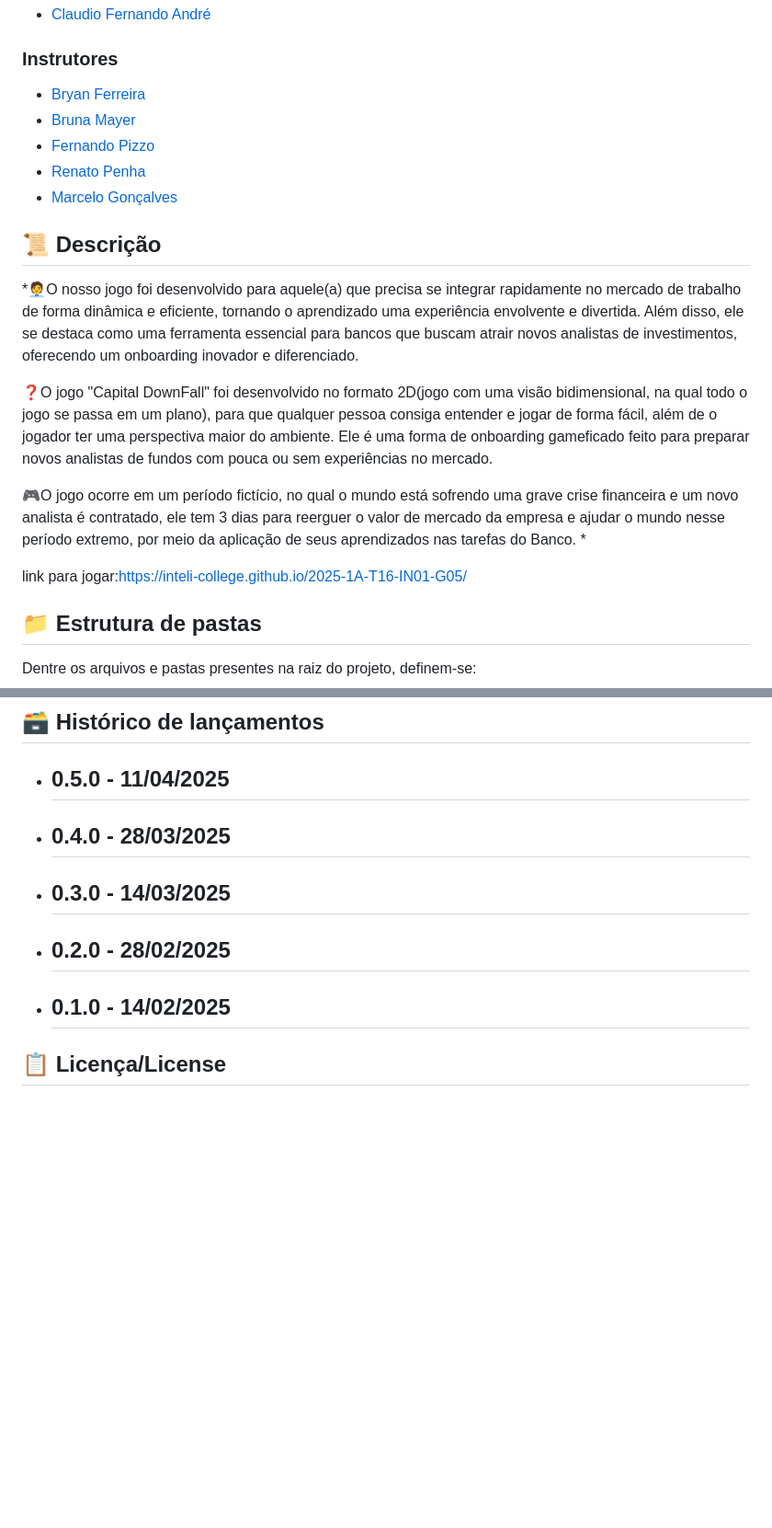
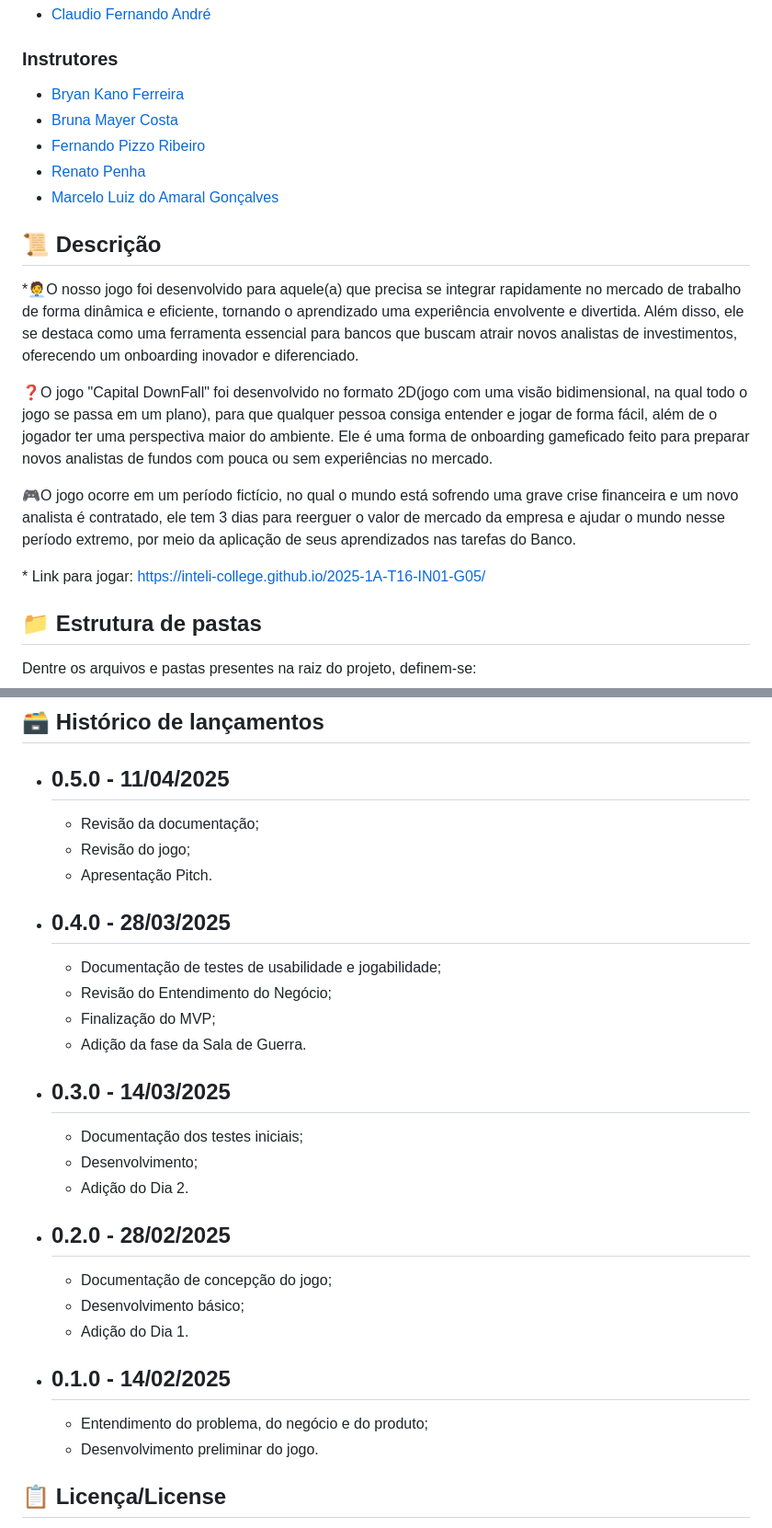
Before and after one commit to joaocardosodias/Capital-Downfall, a Markdown page: README.md, 2 parts joined by grey strips. Shown at 92% size. GitHub-like rendering; blank space fills up the shorter version.

```diff
--- a/README.md
+++ b/README.md
@@ -28,11 +28,11 @@
 
 ### Instrutores
 
-- <a href="https://www.linkedin.com/in/victorbarq/">Bryan Ferreira </a>
-- <a href="https://github.com/brunamayer">Bruna Mayer </a>
-- <a href="https://www.linkedin.com/in/fernando-pizzo-208b526a/">Fernando Pizzo</a>
-- <a href="https://www.linkedin.com/in/victorbarq/">Renato Penha </a>
-- <a href="https://www.linkedin.com/in/victorbarq/">Marcelo Gonçalves</a>
+- <a href="https://www.linkedin.com/in/bryan-kano/"> Bryan Kano Ferreira </a>
+- <a href="https://github.com/brunamayer"> Bruna Mayer Costa </a>
+- <a href="https://www.linkedin.com/in/fernando-pizzo-208b526a/"> Fernando Pizzo Ribeiro </a>
+- <a href="https://www.linkedin.com/in/renato-penha/"> Renato Penha </a>
+- <a href="https://www.linkedin.com/in/marcelo-gon%C3%A7alves-phd-a550652/"> Marcelo Luiz do Amaral Gonçalves </a>
 
 ## 📜 Descrição
 
@@ -40,9 +40,9 @@
 
 ❓O jogo "Capital DownFall" foi desenvolvido no formato 2D(jogo com uma visão bidimensional, na qual todo o jogo se passa em um plano), para que qualquer pessoa consiga entender e jogar de forma fácil, além de o jogador ter uma perspectiva maior do ambiente. Ele é uma forma de onboarding gameficado feito para preparar novos analistas de fundos com pouca ou sem experiências no mercado.
 
-🎮O jogo ocorre em um período fictício, no qual o mundo está sofrendo uma grave crise financeira e um novo analista é contratado, ele tem 3 dias para reerguer o valor de mercado da empresa e ajudar o mundo nesse período extremo, por meio da aplicação de seus aprendizados nas tarefas do Banco. \*
+🎮O jogo ocorre em um período fictício, no qual o mundo está sofrendo uma grave crise financeira e um novo analista é contratado, ele tem 3 dias para reerguer o valor de mercado da empresa e ajudar o mundo nesse período extremo, por meio da aplicação de seus aprendizados nas tarefas do Banco.
 
-link para jogar:https://inteli-college.github.io/2025-1A-T16-IN01-G05/
+\* Link para jogar: https://inteli-college.github.io/2025-1A-T16-IN01-G05/
 
 ## 📁 Estrutura de pastas
 
@@ -82,10 +82,34 @@ Observação: o jogo foi feito para o navegador Google Chrome, portanto há algu
 ## 🗃 Histórico de lançamentos
 
 - ## 0.5.0 - 11/04/2025
+
+  * Revisão da documentação;
+  * Revisão do jogo;
+  * Apresentação Pitch.
+
 - ## 0.4.0 - 28/03/2025
+
+  * Documentação de testes de usabilidade e jogabilidade;
+  * Revisão do Entendimento do Negócio;
+  * Finalização do MVP;
+  * Adição da fase da Sala de Guerra.
+
 - ## 0.3.0 - 14/03/2025
+
+  * Documentação dos testes iniciais;
+  * Desenvolvimento;
+  * Adição do Dia 2.
+
 - ## 0.2.0 - 28/02/2025
+
+  * Documentação de concepção do jogo;
+  * Desenvolvimento básico;
+  *  Adição do Dia 1.
+
 - ## 0.1.0 - 14/02/2025
+
+  * Entendimento do problema, do negócio e do produto;
+  * Desenvolvimento preliminar do jogo.
 
 ## 📋 Licença/License
 
```
Also changed, not shown: other parts of README.md (+1 -1 lines).
